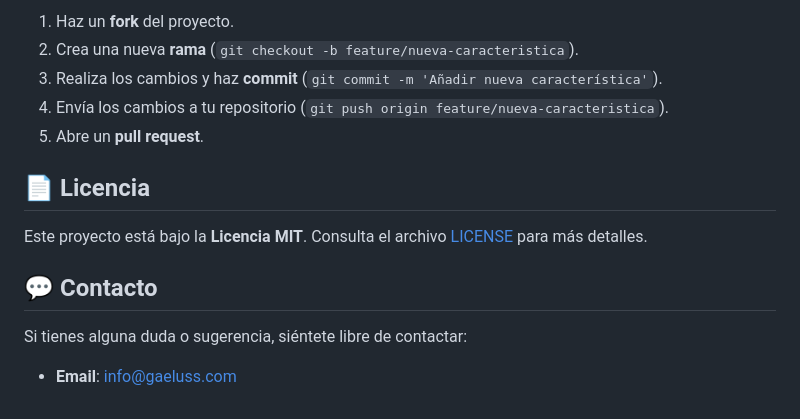
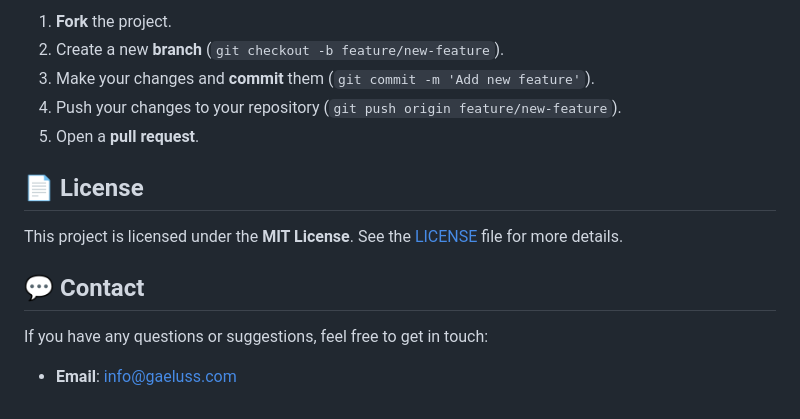
Before and after one commit to gaeluss/website, a Markdown page: README.md, the part around the change printed below. GitHub-like rendering.

```diff
--- a/README.md
+++ b/README.md
@@ -84,16 +84,16 @@ Luego sube la carpeta `dist/` a Vercel o conecta tu repositorio a través de su
 
-1. Haz un **fork** del proyecto.
-2. Crea una nueva **rama** (`git checkout -b feature/nueva-caracteristica`).
-3. Realiza los cambios y haz **commit** (`git commit -m 'Añadir nueva característica'`).
-4. Envía los cambios a tu repositorio (`git push origin feature/nueva-caracteristica`).
-5. Abre un **pull request**.
+1. **Fork** the project.
+2. Create a new **branch** (`git checkout -b feature/new-feature`).
+3. Make your changes and **commit** them (`git commit -m 'Add new feature'`).
+4. Push your changes to your repository (`git push origin feature/new-feature`).
+5. Open a **pull request**.
 
-## 📄 Licencia
+## 📄 License
 
-Este proyecto está bajo la **Licencia MIT**. Consulta el archivo [LICENSE](./LICENSE) para más detalles.
+This project is licensed under the **MIT License**. See the [LICENSE](./LICENSE) file for more details.
 
-## 💬 Contacto
+## 💬 Contact
 
-Si tienes alguna duda o sugerencia, siéntete libre de contactar:
+If you have any questions or suggestions, feel free to get in touch:
 
 - **Email**: info@gaeluss.com
```
Also changed, not shown: other parts of README.md (+33 -33 lines).
